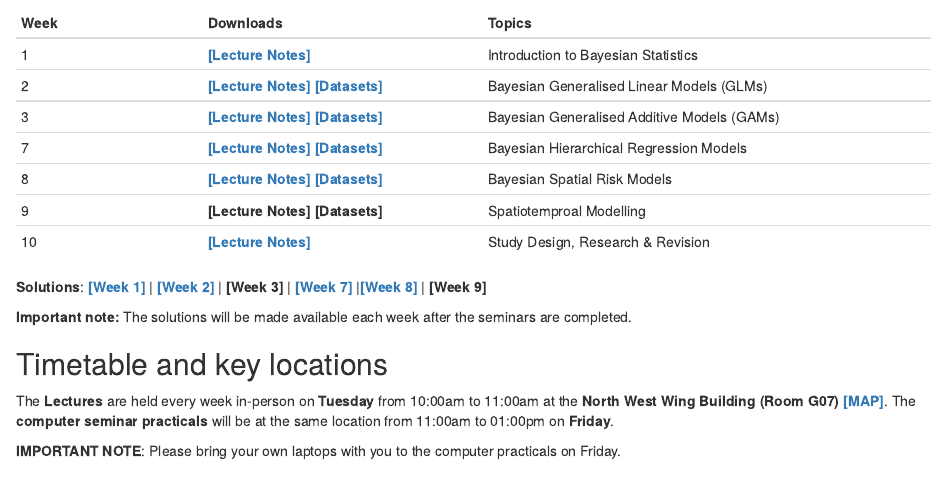
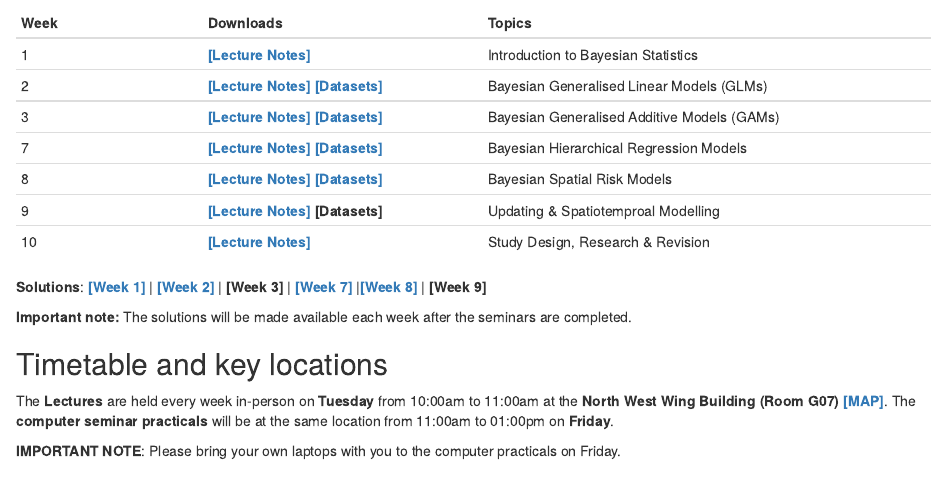
Before and after one commit to UCLPG-MSC-SGDS/GEOG0125, an R Markdown document (index.Rmd): the page in a window 1100 px wide, from 1000 px down. Rendered offline with R 4.5, knitr and Pandoc, with nearby package versions; drawn as R Markdown's standard HTML page in place of the format the file asks for.

Commit message:
Add Week 9 lecture notes

```diff
--- a/index.Rmd
+++ b/index.Rmd
@@ -31,8 +31,8 @@ You can download the lecture notes and data sets for the practical lesson from t
 |3 | [**[Lecture Notes]**](https://github.com/UCLPG-MSC-SGDS/GEOG0125/raw/main/Lecture_notes/GEOG0125%20Week%203%20Lecture%20-%20Bayesian%20GAMs.pdf)  [**[Datasets]**](https://github.com/UCLPG-MSC-SGDS/GEOG0125/raw/main/Dataset%20for%20Week%203.zip) | Bayesian Generalised Additive Models (GAMs) |
 |7 | [**[Lecture Notes]**](https://github.com/UCLPG-MSC-SGDS/GEOG0125/raw/main/Lecture_notes/GEOG0125%20Week%207%20Lecture%20-%20Bayesian%20Hierarchical%20Models.pdf)  [**[Datasets]**](https://github.com/UCLPG-MSC-SGDS/GEOG0125/raw/main/Dataset%20for%20Week%207.zip) | Bayesian Hierarchical Regression Models |
 |8 | [**[Lecture Notes]**](https://github.com/UCLPG-MSC-SGDS/GEOG0125/raw/main/Lecture_notes/GEOG0125%20Week%208%20Lecture%20-%20Spatial%20Bayesian%20Risk%20Models.pdf)  [**[Datasets]**](https://github.com/UCLPG-MSC-SGDS/GEOG0125/raw/main/Dataset%20for%20Week%208.zip) | Bayesian Spatial Risk Models |
-|9 | **[Lecture Notes]** **[Datasets]** | Spatiotemproal Modelling |
-|10 | [**[Lecture Notes]**](https://github.com/UCLPG-MSC-SGDS/GEOG0125/raw/main/Lecture_notes/GEOG0125%20Week%209%20Lecture%20-%20Research%20Methodology%20and%20Study%20Design.pdf) | Study Design, Research & Revision  |
+|9 | [**[Lecture Notes]**]() **[Datasets]** | Updating & Spatiotemproal Modelling |
+|10 | [**[Lecture Notes]**]() | Study Design, Research & Revision  |
 
 **Solutions**: [**[Week 1]**](https://github.com/UCLPG-MSC-SGDS/GEOG0125/raw/main/Week%201%20Solutions%20for%20Task%201%20and%202.zip) | [**[Week 2]**](https://github.com/UCLPG-MSC-SGDS/GEOG0125/raw/main/Week%202%20Solutions%20for%20Tasks%201%20and%202.zip) | **[Week 3]** | [**[Week 7]**](https://github.com/UCLPG-MSC-SGDS/GEOG0125/raw/main/Week%207%20Solutions%20for%20Task.zip) |[**[Week 8]**](https://github.com/UCLPG-MSC-SGDS/GEOG0125/raw/main/Week%208%20Solutions%20for%20Tasks.zip) | **[Week 9]**
 
```
Also changed, not shown: 5 other files.
